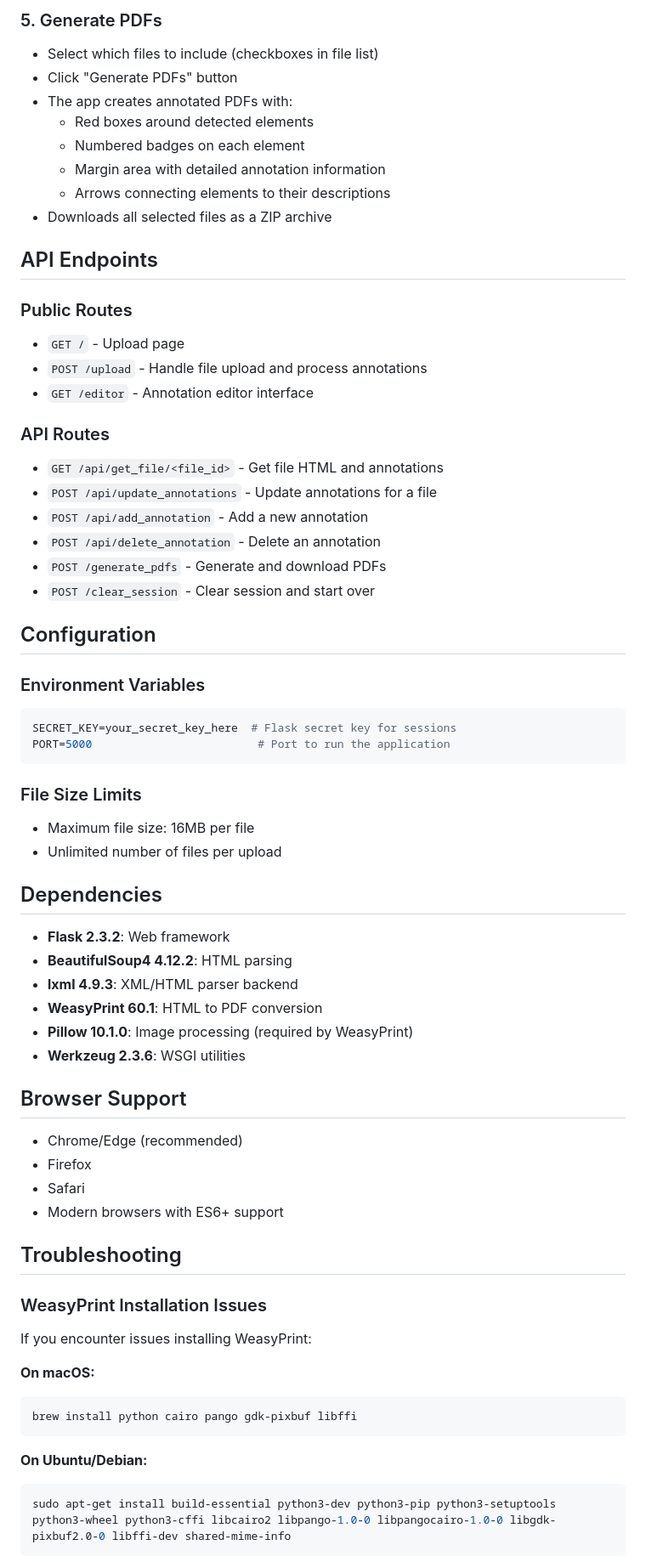
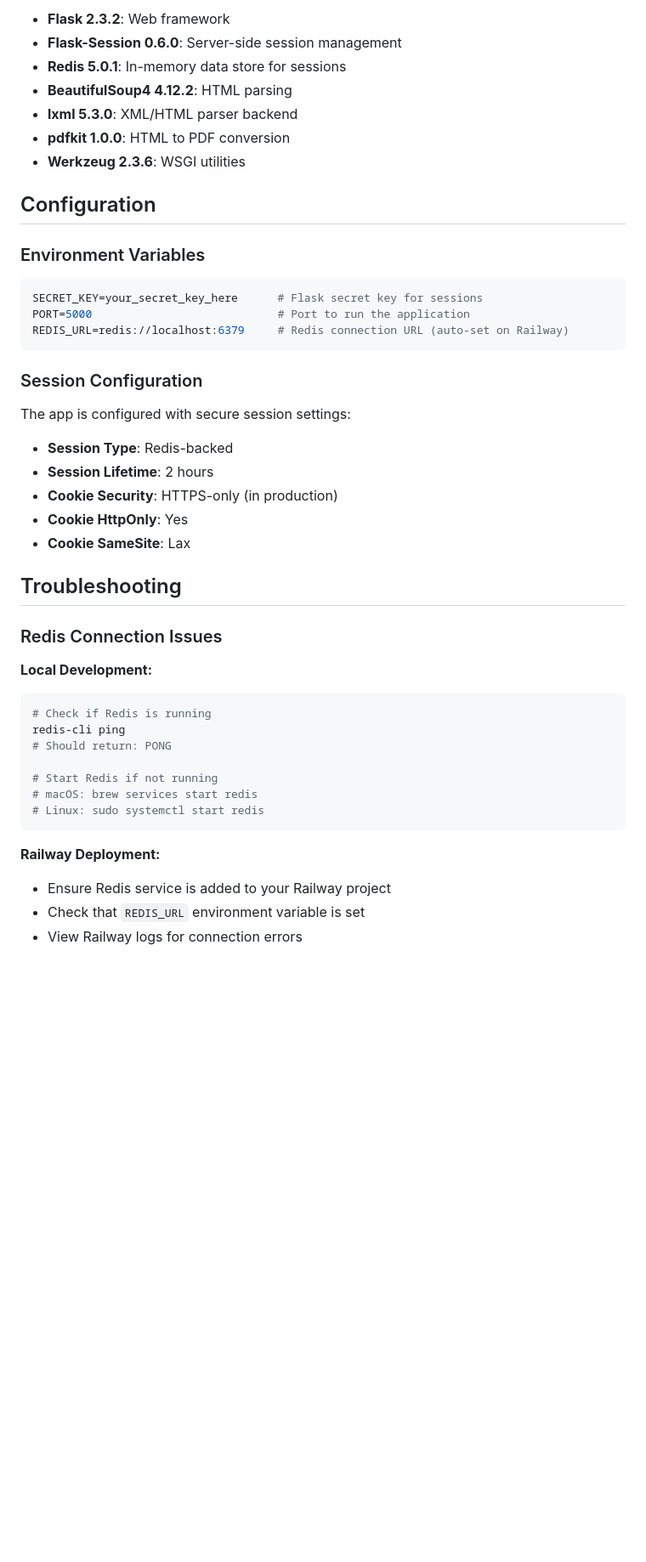
Before and after one commit to NinoMandelaB/html-annotator, a Markdown page: README.md, the part around one of its changes. Shown at 85% size. GitHub-like rendering; blank space fills up the shorter version.

Commit message:
Enhance README with Redis setup and corrections
Updated README to include Redis session management details and corrected file paths.

````diff
--- a/README.md
+++ b/README.md
@@ -146,69 +137,47 @@ For each annotation, you can:
-### 5. Generate PDFs
-- Select which files to include (checkboxes in file list)
-- Click "Generate PDFs" button
-- The app creates annotated PDFs with:
-  - Red boxes around detected elements
-  - Numbered badges on each element
-  - Margin area with detailed annotation information
-  - Arrows connecting elements to their descriptions
-- Downloads all selected files as a ZIP archive
-
-## API Endpoints
-
-### Public Routes
-- `GET /` - Upload page
-- `POST /upload` - Handle file upload and process annotations
-- `GET /editor` - Annotation editor interface
-
-### API Routes
-- `GET /api/get_file/<file_id>` - Get file HTML and annotations
-- `POST /api/update_annotations` - Update annotations for a file
-- `POST /api/add_annotation` - Add a new annotation
-- `POST /api/delete_annotation` - Delete an annotation
-- `POST /generate_pdfs` - Generate and download PDFs
-- `POST /clear_session` - Clear session and start over
+- **Flask 2.3.2**: Web framework
+- **Flask-Session 0.6.0**: Server-side session management
+- **Redis 5.0.1**: In-memory data store for sessions
+- **BeautifulSoup4 4.12.2**: HTML parsing
+- **lxml 5.3.0**: XML/HTML parser backend
+- **pdfkit 1.0.0**: HTML to PDF conversion
+- **Werkzeug 2.3.6**: WSGI utilities
 
 ## Configuration
 
 ### Environment Variables
+
 ```bash
-SECRET_KEY=your_secret_key_here  # Flask secret key for sessions
-PORT=5000                         # Port to run the application
+SECRET_KEY=your_secret_key_here      # Flask secret key for sessions
+PORT=5000                            # Port to run the application
+REDIS_URL=redis://localhost:6379     # Redis connection URL (auto-set on Railway)
 ```
 
-### File Size Limits
-- Maximum file size: 16MB per file
-- Unlimited number of files per upload
+### Session Configuration
 
-## Dependencies
-
-- **Flask 2.3.2**: Web framework
-- **BeautifulSoup4 4.12.2**: HTML parsing
-- **lxml 4.9.3**: XML/HTML parser backend
-- **WeasyPrint 60.1**: HTML to PDF conversion
-- **Pillow 10.1.0**: Image processing (required by WeasyPrint)
-- **Werkzeug 2.3.6**: WSGI utilities
-
-## Browser Support
-
-- Chrome/Edge (recommended)
-- Firefox
-- Safari
-- Modern browsers with ES6+ support
+The app is configured with secure session settings:
+- **Session Type**: Redis-backed
+- **Session Lifetime**: 2 hours
+- **Cookie Security**: HTTPS-only (in production)
+- **Cookie HttpOnly**: Yes
+- **Cookie SameSite**: Lax
 
 ## Troubleshooting
 
-### WeasyPrint Installation Issues
+### Redis Connection Issues
 
-If you encounter issues installing WeasyPrint:
+**Local Development:**
+```bash
+# Check if Redis is running
+redis-cli ping
+# Should return: PONG
 
-**On macOS:**
-```bash
-brew install python cairo pango gdk-pixbuf libffi
+# Start Redis if not running
+# macOS: brew services start redis
+# Linux: sudo systemctl start redis
 ```
 
-**On Ubuntu/Debian:**
-```bash
-sudo apt-get install build-essential python3-dev python3-pip python3-setuptools python3-wheel python3-cffi libcairo2 libpango-1.0-0 libpangocairo-1.0-0 libgdk-pixbuf2.0-0 libffi-dev shared-mime-info
-```
+**Railway Deployment:**
+- Ensure Redis service is added to your Railway project
+- Check that `REDIS_URL` environment variable is set
+- View Railway logs for connection errors
 
````
Also changed, not shown: other parts of README.md (+108 -127 lines).
